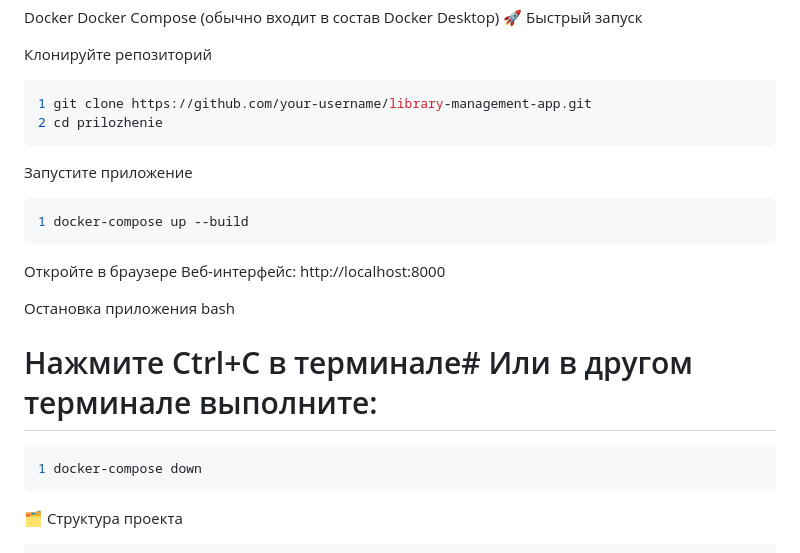
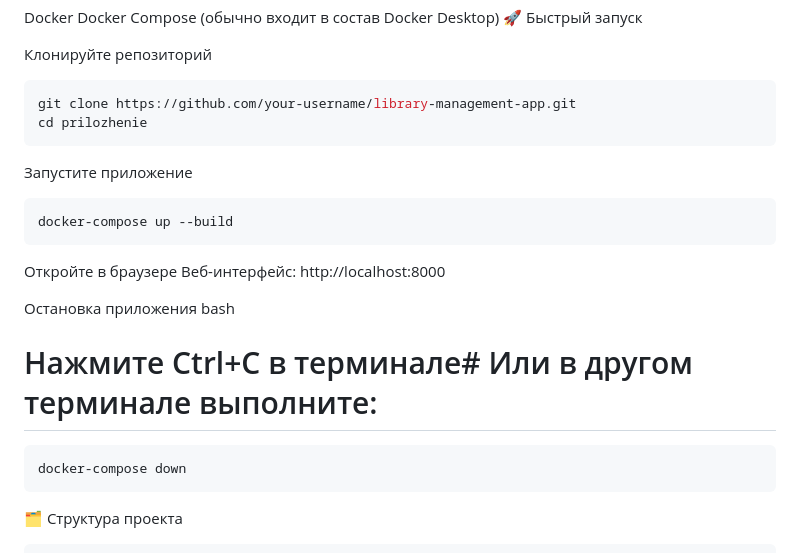
Before and after one commit to Egor53510/Modern_software_development_technologies_535, a Markdown page: README.md, the part around the change. GitHub-like rendering.

````diff
--- a/README.md
+++ b/README.md
@@ -10,13 +10,13 @@ Docker Compose (обычно входит в состав Docker Desktop)
 
 Клонируйте репозиторий
 ```bash
-1 git clone https://github.com/your-username/library-management-app.git
-2 cd prilozhenie
+git clone https://github.com/your-username/library-management-app.git
+cd prilozhenie
 ```
 
 Запустите приложение
 ```bash
-1 docker-compose up --build
+docker-compose up --build
 ```
 
 Откройте в браузере
@@ -26,7 +26,7 @@ Docker Compose (обычно входит в состав Docker Desktop)
 bash
 # Нажмите Ctrl+C в терминале# Или в другом терминале выполните:
 ```bash
-1 docker-compose down
+docker-compose down
 ```
 
 🗂 Структура проекта
````
